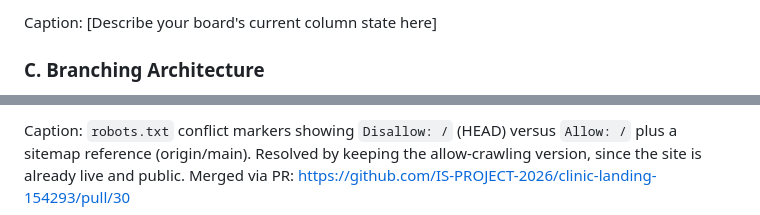
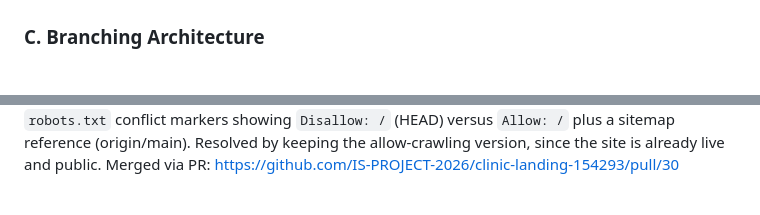
Before and after one commit to IS-PROJECT-2026/clinic-landing-154293, a Markdown page: submission.md, 2 parts joined by grey strips. GitHub-like rendering.

```diff
--- a/submission.md
+++ b/submission.md
@@ -73,5 +76,5 @@ linked before development began.
 
-Caption: [Describe your board's current column state here]
+
 
 ### C. Branching Architecture
 
@@ -154,5 +157,6 @@ conflict rather than silently picking one.
 
-Caption: `robots.txt` conflict markers showing `Disallow: /` (HEAD) versus
+
+`robots.txt` conflict markers showing `Disallow: /` (HEAD) versus
 `Allow: /` plus a sitemap reference (origin/main). Resolved by keeping the
 allow-crawling version, since the site is already live and public. Merged
 via PR: https://github.com/IS-PROJECT-2026/clinic-landing-154293/pull/30
```
Also changed, not shown: other parts of submission.md (+22 -19 lines).
